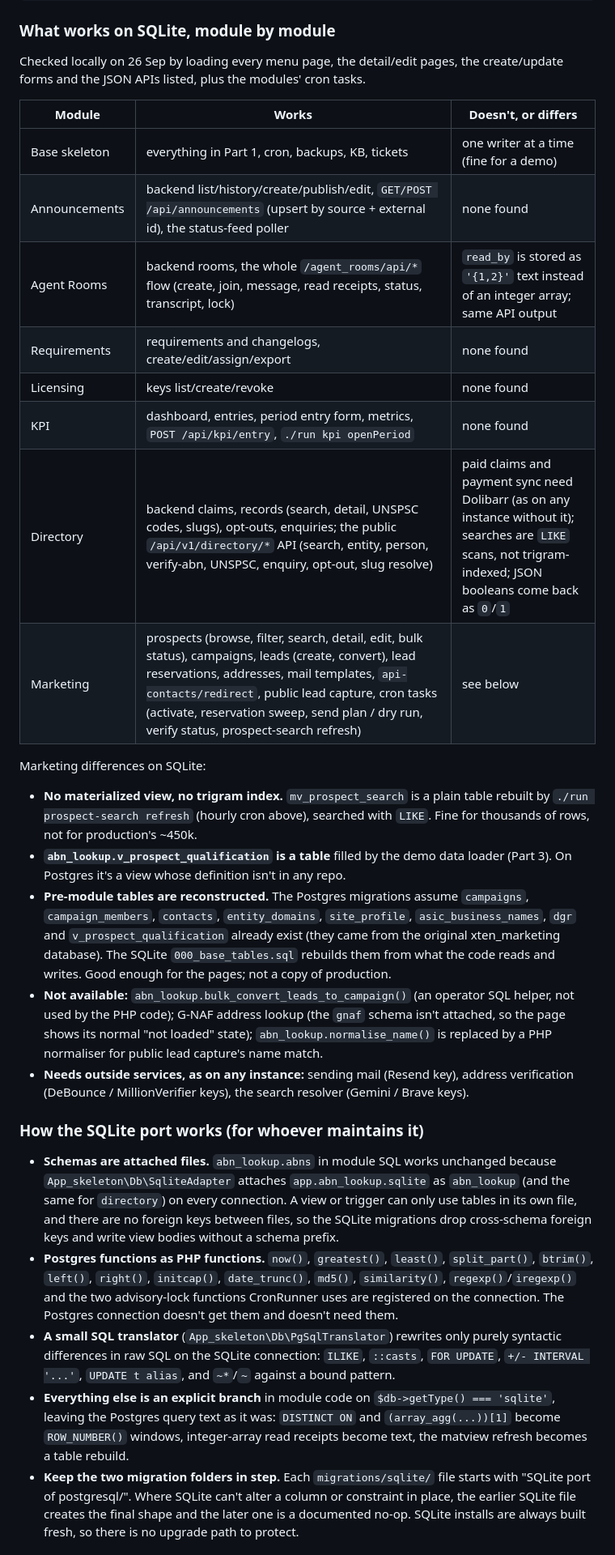
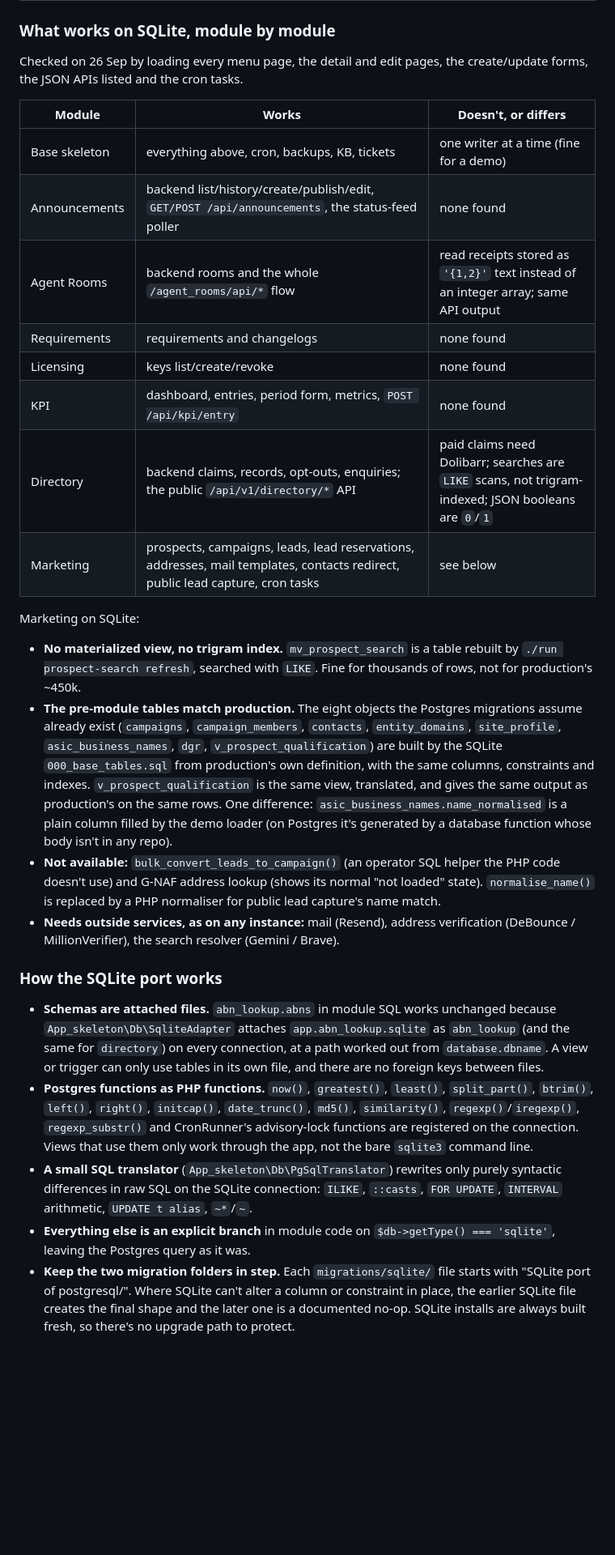
Before and after one commit to xtenstack/app_skeleton, a Markdown page: docs/RUNBOOK-SHARED-HOST-SQLITE.md, the part around one of its changes. Shown at 81% size. Drawn GitHub-style; blank space fills up the shorter version.

```diff
--- a/docs/RUNBOOK-SHARED-HOST-SQLITE.md
+++ b/docs/RUNBOOK-SHARED-HOST-SQLITE.md
@@ -245,71 +360,65 @@ sqlite3 db/app.sqlite "INSERT INTO cron_jobs (name, task, task_action, frequency
 ### What works on SQLite, module by module
 
-Checked locally on 26 Sep by loading every menu page, the detail/edit pages,
-the create/update forms and the JSON APIs listed, plus the modules' cron
-tasks.
+Checked on 26 Sep by loading every menu page, the detail and edit pages, the
+create/update forms, the JSON APIs listed and the cron tasks.
 
 | Module | Works | Doesn't, or differs |
 |---|---|---|
-| Base skeleton | everything in Part 1, cron, backups, KB, tickets | one writer at a time (fine for a demo) |
-| Announcements | backend list/history/create/publish/edit, `GET/POST /api/announcements` (upsert by source + external id), the status-feed poller | none found |
-| Agent Rooms | backend rooms, the whole `/agent_rooms/api/*` flow (create, join, message, read receipts, status, transcript, lock) | `read_by` is stored as `'{1,2}'` text instead of an integer array; same API output |
-| Requirements | requirements and changelogs, create/edit/assign/export | none found |
+| Base skeleton | everything above, cron, backups, KB, tickets | one writer at a time (fine for a demo) |
+| Announcements | backend list/history/create/publish/edit, `GET/POST /api/announcements`, the status-feed poller | none found |
+| Agent Rooms | backend rooms and the whole `/agent_rooms/api/*` flow | read receipts stored as `'{1,2}'` text instead of an integer array; same API output |
+| Requirements | requirements and changelogs | none found |
 | Licensing | keys list/create/revoke | none found |
-| KPI | dashboard, entries, period entry form, metrics, `POST /api/kpi/entry`, `./run kpi openPeriod` | none found |
-| Directory | backend claims, records (search, detail, UNSPSC codes, slugs), opt-outs, enquiries; the public `/api/v1/directory/*` API (search, entity, person, verify-abn, UNSPSC, enquiry, opt-out, slug resolve) | paid claims and payment sync need Dolibarr (as on any instance without it); searches are `LIKE` scans, not trigram-indexed; JSON booleans come back as `0`/`1` |
-| Marketing | prospects (browse, filter, search, detail, edit, bulk status), campaigns, leads (create, convert), lead reservations, addresses, mail templates, `api-contacts/redirect`, public lead capture, cron tasks (activate, reservation sweep, send plan / dry run, verify status, prospect-search refresh) | see below |
+| KPI | dashboard, entries, period form, metrics, `POST /api/kpi/entry` | none found |
+| Directory | backend claims, records, opt-outs, enquiries; the public `/api/v1/directory/*` API | paid claims need Dolibarr; searches are `LIKE` scans, not trigram-indexed; JSON booleans are `0`/`1` |
+| Marketing | prospects, campaigns, leads, lead reservations, addresses, mail templates, contacts redirect, public lead capture, cron tasks | see below |
 
-Marketing differences on SQLite:
+Marketing on SQLite:
 
 - **No materialized view, no trigram index.** `mv_prospect_search` is a
-  plain table rebuilt by `./run prospect-search refresh` (hourly cron above),
-  searched with `LIKE`. Fine for thousands of rows, not for production's
-  ~450k.
-- **`abn_lookup.v_prospect_qualification` is a table** filled by the demo
-  data loader (Part 3). On Postgres it's a view whose definition isn't in
-  any repo.
-- **Pre-module tables are reconstructed.** The Postgres migrations assume
-  `campaigns`, `campaign_members`, `contacts`, `entity_domains`,
-  `site_profile`, `asic_business_names`, `dgr` and
-  `v_prospect_qualification` already exist (they came from the original
-  xten_marketing database). The SQLite `000_base_tables.sql` rebuilds them
-  from what the code reads and writes. Good enough for the pages; not a
-  copy of production.
-- **Not available:** `abn_lookup.bulk_convert_leads_to_campaign()` (an
-  operator SQL helper, not used by the PHP code); G-NAF address lookup
-  (the `gnaf` schema isn't attached, so the page shows its normal "not
-  loaded" state); `abn_lookup.normalise_name()` is replaced by a PHP
+  table rebuilt by `./run prospect-search refresh`, searched with `LIKE`.
+  Fine for thousands of rows, not for production's ~450k.
+- **The pre-module tables match production.** The eight objects the
+  Postgres migrations assume already exist (`campaigns`, `campaign_members`,
+  `contacts`, `entity_domains`, `site_profile`, `asic_business_names`,
+  `dgr`, `v_prospect_qualification`) are built by the SQLite
+  `000_base_tables.sql` from production's own definition, with the same
+  columns, constraints and indexes. `v_prospect_qualification` is the same
+  view, translated, and gives the same output as production's on the same
+  rows. One difference: `asic_business_names.name_normalised` is a plain
+  column filled by the demo loader (on Postgres it's generated by a
+  database function whose body isn't in any repo).
+- **Not available:** `bulk_convert_leads_to_campaign()` (an operator SQL
+  helper the PHP code doesn't use) and G-NAF address lookup (shows its
+  normal "not loaded" state). `normalise_name()` is replaced by a PHP
   normaliser for public lead capture's name match.
-- **Needs outside services, as on any instance:** sending mail (Resend
-  key), address verification (DeBounce / MillionVerifier keys), the search
-  resolver (Gemini / Brave keys).
+- **Needs outside services, as on any instance:** mail (Resend), address
+  verification (DeBounce / MillionVerifier), the search resolver
+  (Gemini / Brave).
 
-### How the SQLite port works (for whoever maintains it)
+### How the SQLite port works
 
 - **Schemas are attached files.** `abn_lookup.abns` in module SQL works
   unchanged because `App_skeleton\Db\SqliteAdapter` attaches
   `app.abn_lookup.sqlite` as `abn_lookup` (and the same for `directory`) on
-  every connection. A view or trigger can only use tables in its own file,
-  and there are no foreign keys between files, so the SQLite migrations drop
-  cross-schema foreign keys and write view bodies without a schema prefix.
+  every connection, at a path worked out from `database.dbname`. A view or
+  trigger can only use tables in its own file, and there are no foreign
+  keys between files.
 - **Postgres functions as PHP functions.** `now()`, `greatest()`,
   `least()`, `split_part()`, `btrim()`, `left()`, `right()`, `initcap()`,
-  `date_trunc()`, `md5()`, `similarity()`, `regexp()`/`iregexp()` and the
-  two advisory-lock functions CronRunner uses are registered on the
-  connection. The Postgres connection doesn't get them and doesn't need
-  them.
+  `date_trunc()`, `md5()`, `similarity()`, `regexp()`/`iregexp()`,
+  `regexp_substr()` and CronRunner's advisory-lock functions are registered
+  on the connection. Views that use them only work through the app, not the
+  bare `sqlite3` command line.
 - **A small SQL translator** (`App_skeleton\Db\PgSqlTranslator`) rewrites
   only purely syntactic differences in raw SQL on the SQLite connection:
-  `ILIKE`, `::casts`, `FOR UPDATE`, `+/- INTERVAL '...'`, `UPDATE t alias`,
-  and `~*`/`~` against a bound pattern.
+  `ILIKE`, `::casts`, `FOR UPDATE`, `INTERVAL` arithmetic, `UPDATE t alias`,
+  `~*`/`~`.
 - **Everything else is an explicit branch** in module code on
-  `$db->getType() === 'sqlite'`, leaving the Postgres query text as it was:
-  `DISTINCT ON` and `(array_agg(...))[1]` become `ROW_NUMBER()` windows,
-  integer-array read receipts become text, the matview refresh becomes a
-  table rebuild.
+  `$db->getType() === 'sqlite'`, leaving the Postgres query as it was.
 - **Keep the two migration folders in step.** Each `migrations/sqlite/`
   file starts with "SQLite port of postgresql/<same name>". Where SQLite
   can't alter a column or constraint in place, the earlier SQLite file
   creates the final shape and the later one is a documented no-op. SQLite
-  installs are always built fresh, so there is no upgrade path to protect.
+  installs are always built fresh, so there's no upgrade path to protect.
 
```
Also changed, not shown: other parts of docs/RUNBOOK-SHARED-HOST-SQLITE.md (+318 -230 lines).
